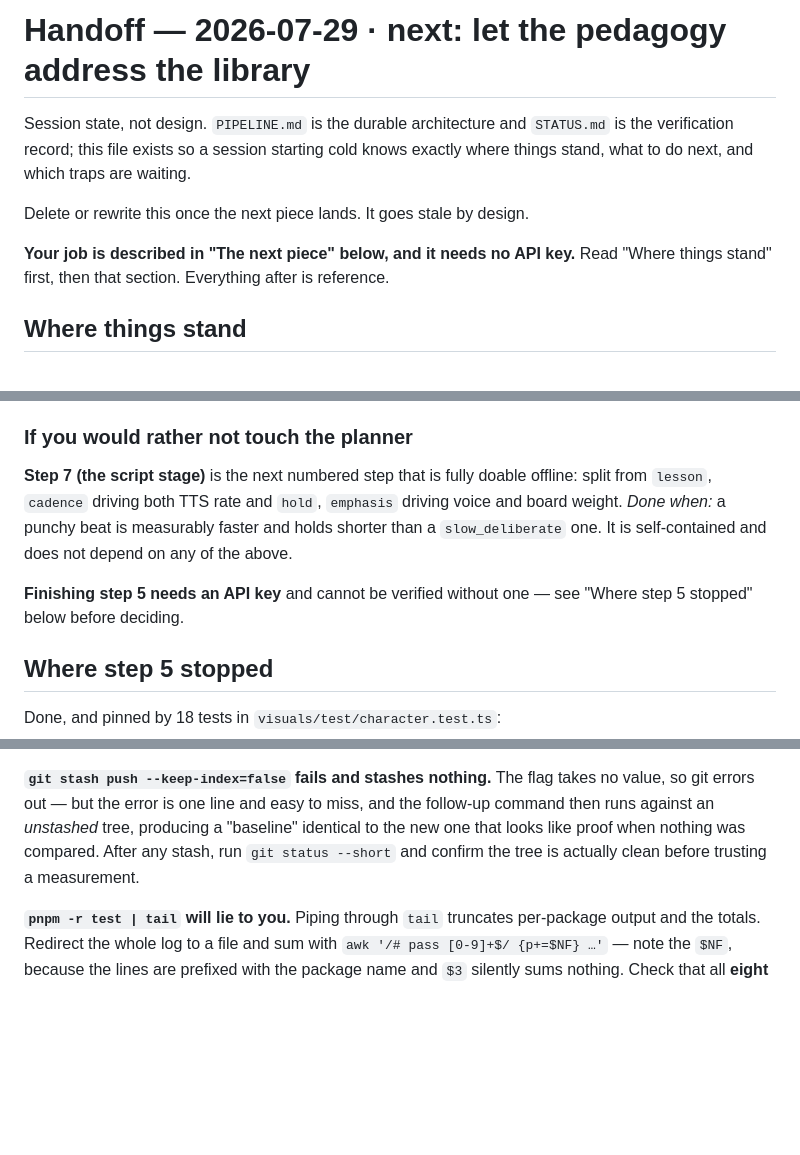
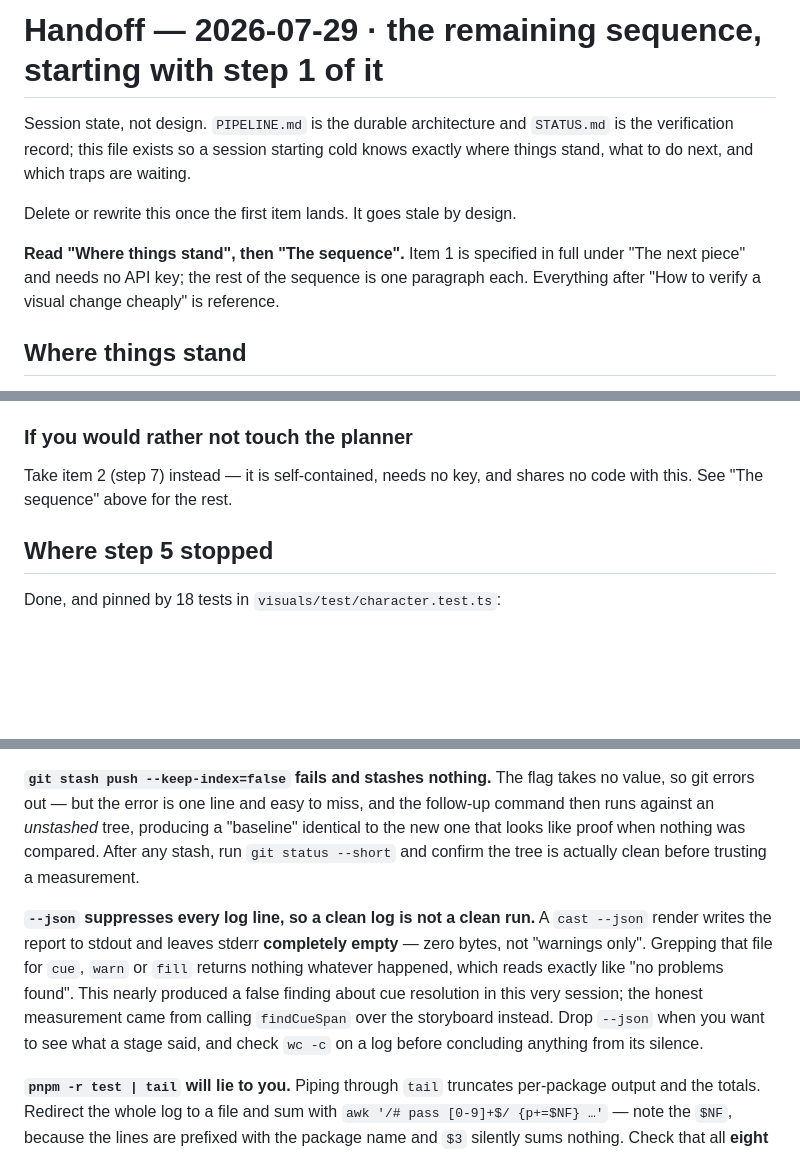
Before and after one commit to yash9657/inkcast, a Markdown page: docs/HANDOFF.md, 3 parts joined by grey strips. GitHub-like rendering; blank space fills up the shorter version.

```diff
--- a/docs/HANDOFF.md
+++ b/docs/HANDOFF.md
@@ -1,13 +1,14 @@
-# Handoff — 2026-07-29 · next: let the pedagogy address the library
+# Handoff — 2026-07-29 · the remaining sequence, starting with step 1 of it
 
 Session state, not design. `PIPELINE.md` is the durable architecture and `STATUS.md` is
 the verification record; this file exists so a session starting cold knows exactly where
 things stand, what to do next, and which traps are waiting.
 
-Delete or rewrite this once the next piece lands. It goes stale by design.
+Delete or rewrite this once the first item lands. It goes stale by design.
 
-**Your job is described in "The next piece" below, and it needs no API key.** Read "Where
-things stand" first, then that section. Everything after is reference.
+**Read "Where things stand", then "The sequence".** Item 1 is specified in full under "The
+next piece" and needs no API key; the rest of the sequence is one paragraph each. Everything
+after "How to verify a visual change cheaply" is reference.
 
 ## Where things stand
 
@@ -134,13 +176,8 @@ Two cheaper checks worth writing on the way: `Odysseus tied to the mast` must no
 
 ### If you would rather not touch the planner
 
-**Step 7 (the script stage)** is the next numbered step that is fully doable offline: split
-from `lesson`, `cadence` driving both TTS rate and `hold`, `emphasis` driving voice and board
-weight. _Done when:_ a punchy beat is measurably faster and holds shorter than a
-`slow_deliberate` one. It is self-contained and does not depend on any of the above.
-
-**Finishing step 5 needs an API key** and cannot be verified without one — see "Where step 5
-stopped" below before deciding.
+Take item 2 (step 7) instead — it is self-contained, needs no key, and shares no code with
+this. See "The sequence" above for the rest.
 
 ## Where step 5 stopped
 
@@ -283,6 +320,14 @@ then runs against an _unstashed_ tree, producing a "baseline" identical to the n
 looks like proof when nothing was compared. After any stash, run `git status --short` and
 confirm the tree is actually clean before trusting a measurement.
 
+**`--json` suppresses every log line, so a clean log is not a clean run.** A `cast --json`
+render writes the report to stdout and leaves stderr **completely empty** — zero bytes, not
+"warnings only". Grepping that file for `cue`, `warn` or `fill` returns nothing whatever
+happened, which reads exactly like "no problems found". This nearly produced a false finding
+about cue resolution in this very session; the honest measurement came from calling
+`findCueSpan` over the storyboard instead. Drop `--json` when you want to see what a stage
+said, and check `wc -c` on a log before concluding anything from its silence.
+
 **`pnpm -r test | tail` will lie to you.** Piping through `tail` truncates per-package
 output and the totals. Redirect the whole log to a file and sum with
 `awk '/# pass [0-9]+$/ {p+=$NF} …'` — note the `$NF`, because the lines are prefixed with
```
Also changed, not shown: other parts of docs/HANDOFF.md (+49 -2 lines).
